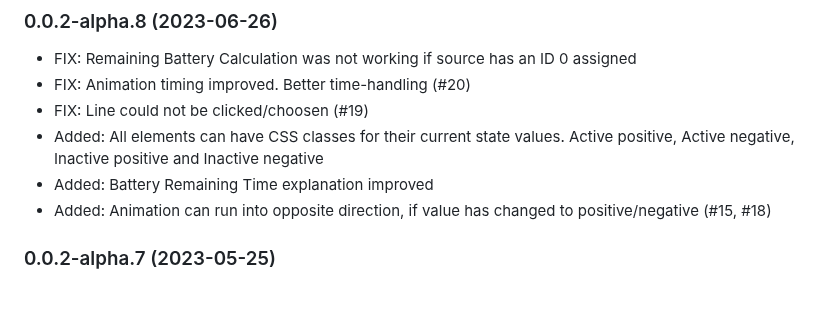
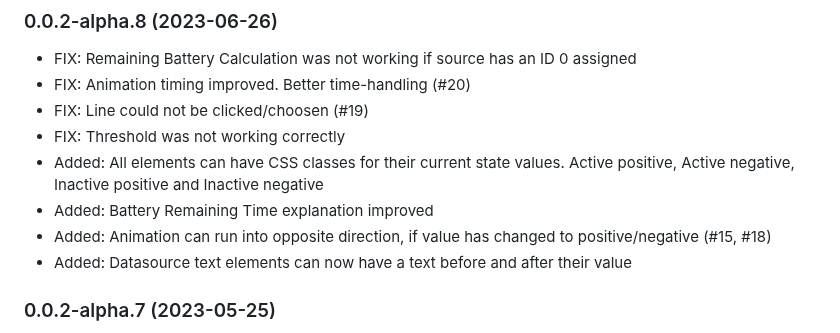
Before and after one commit to SKB-CGN/ioBroker.energiefluss-erweitert, a Markdown page: README.md, the part around the change. Rendered like a GitHub page; blank space fills up the shorter version.

Commit message:
geändert:       README.md 	.commitmessage

```diff
--- a/README.md
+++ b/README.md
@@ -36,9 +36,11 @@ Documentation:
 - FIX: Remaining Battery Calculation was not working if source has an ID 0 assigned
 - FIX: Animation timing improved. Better time-handling (#20)
 - FIX: Line could not be clicked/choosen (#19)
+- FIX: Threshold was not working correctly
 - Added: All elements can have CSS classes for their current state values. Active positive, Active negative, Inactive positive and Inactive negative
 - Added: Battery Remaining Time explanation improved
 - Added: Animation can run into opposite direction, if value has changed to positive/negative (#15, #18)
+- Added: Datasource text elements can now have a text before and after their value
 
 ### 0.0.2-alpha.7 (2023-05-25)
 - FIX: Some Icons were not moveable
```
